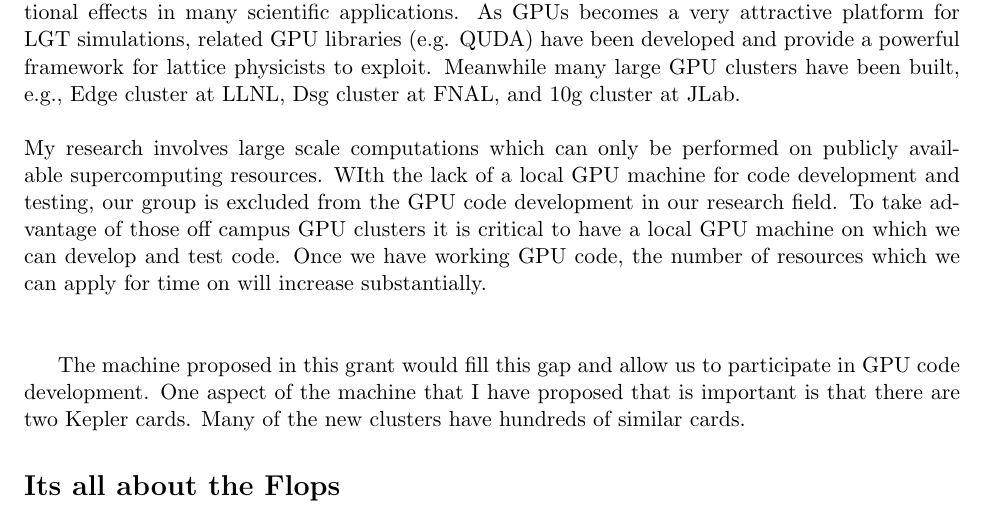
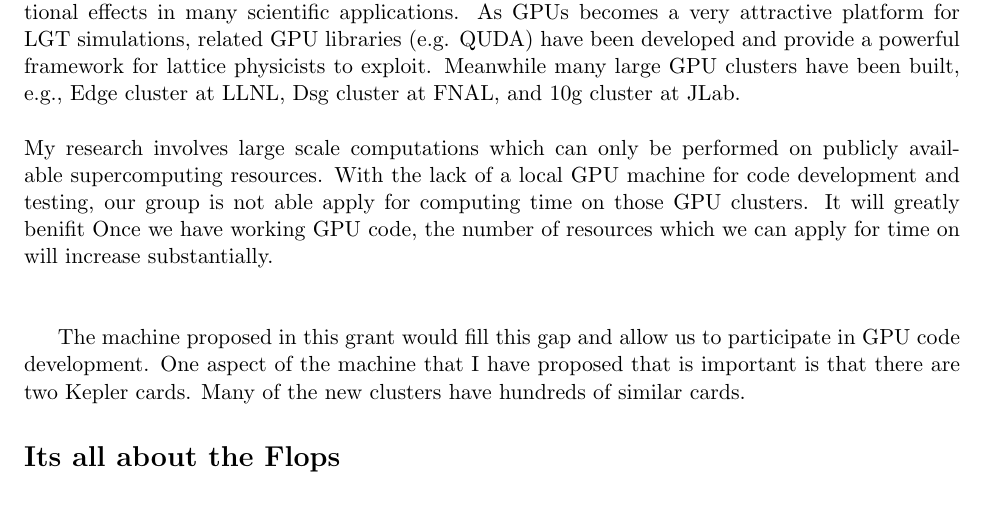
Before and after one commit to DeltaP/dean-grant, a LaTeX document (proposal.tex): part of page 1 of 2, cut so that both start at the same text. Compiled offline with pdfLaTeX.

Commit message:
anqi before merge

```diff
--- a/proposal.tex
+++ b/proposal.tex
@@ -23,9 +23,8 @@ To accomplish our goal we are requesting \$10,000.
  a very attractive platform for LGT simulations, related GPU libraries (e.g. QUDA) have been developed and
  provide a powerful framework for lattice physicists to exploit. Meanwhile many large GPU clusters have been built, e.g., Edge cluster at LLNL,
  Dsg cluster at FNAL, and 10g cluster at JLab.\\\\
- My research involves large scale computations which can only be performed on publicly available supercomputing resources. WIth the lack of a local GPU machine for code development and testing, our group is excluded from the GPU code development in our research field.
- To take advantage of those off campus GPU clusters it is critical to have a local GPU machine on which we can develop and test code.
- Once we have working GPU code, the number of resources which we can apply for time on will increase substantially.\\\\
+ My research involves large scale computations which can only be performed on publicly available supercomputing resources. With the lack of a local GPU machine for code development and testing, our group is not able apply for computing time on those GPU clusters. It will greatly benifit
+  Once we have working GPU code, the number of resources which we can apply for time on will increase substantially.\\\\
 
  The machine proposed in this grant would fill this gap and allow us to participate in GPU code development.  One aspect of the machine that I have proposed that is important is that there are two Kepler cards.  Many of the new clusters have hundreds of similar cards.
 
```
